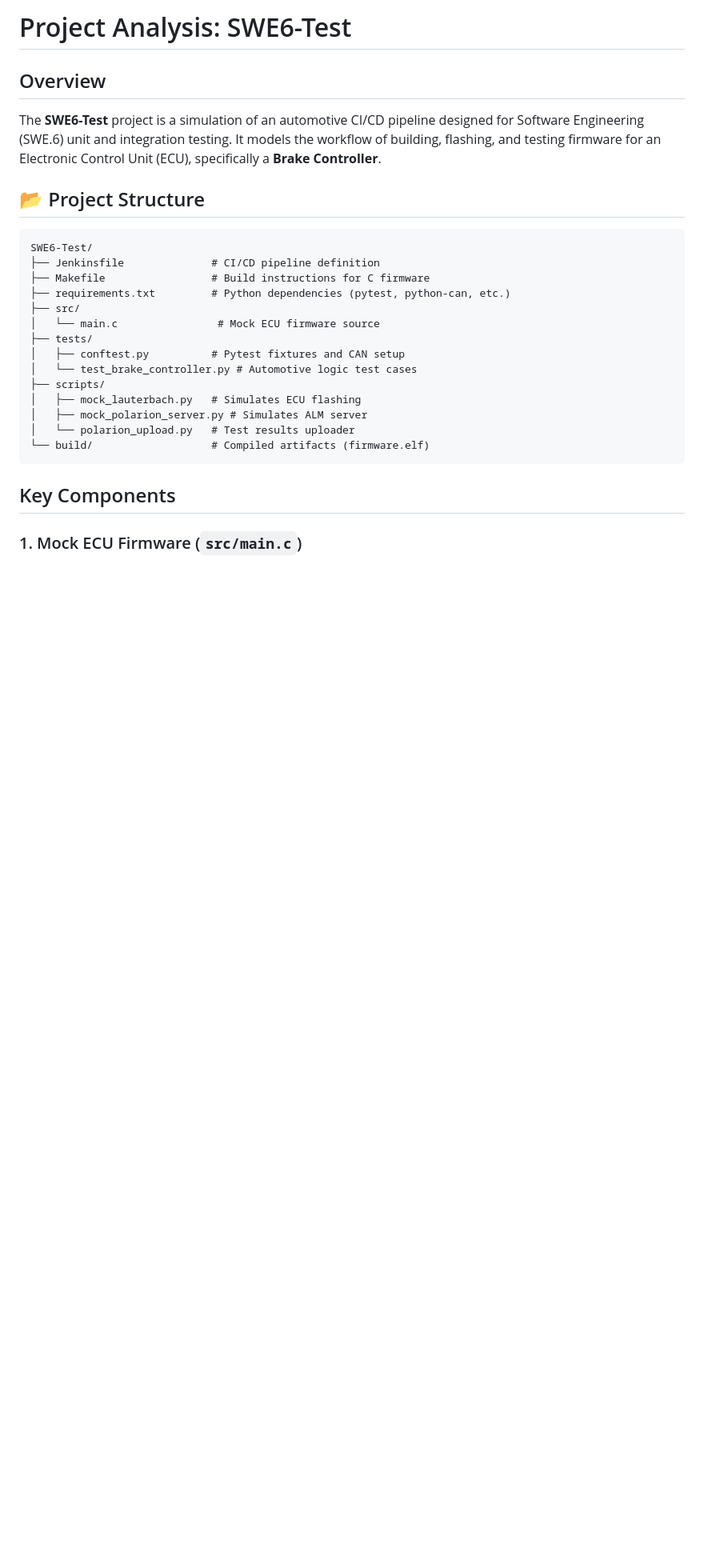
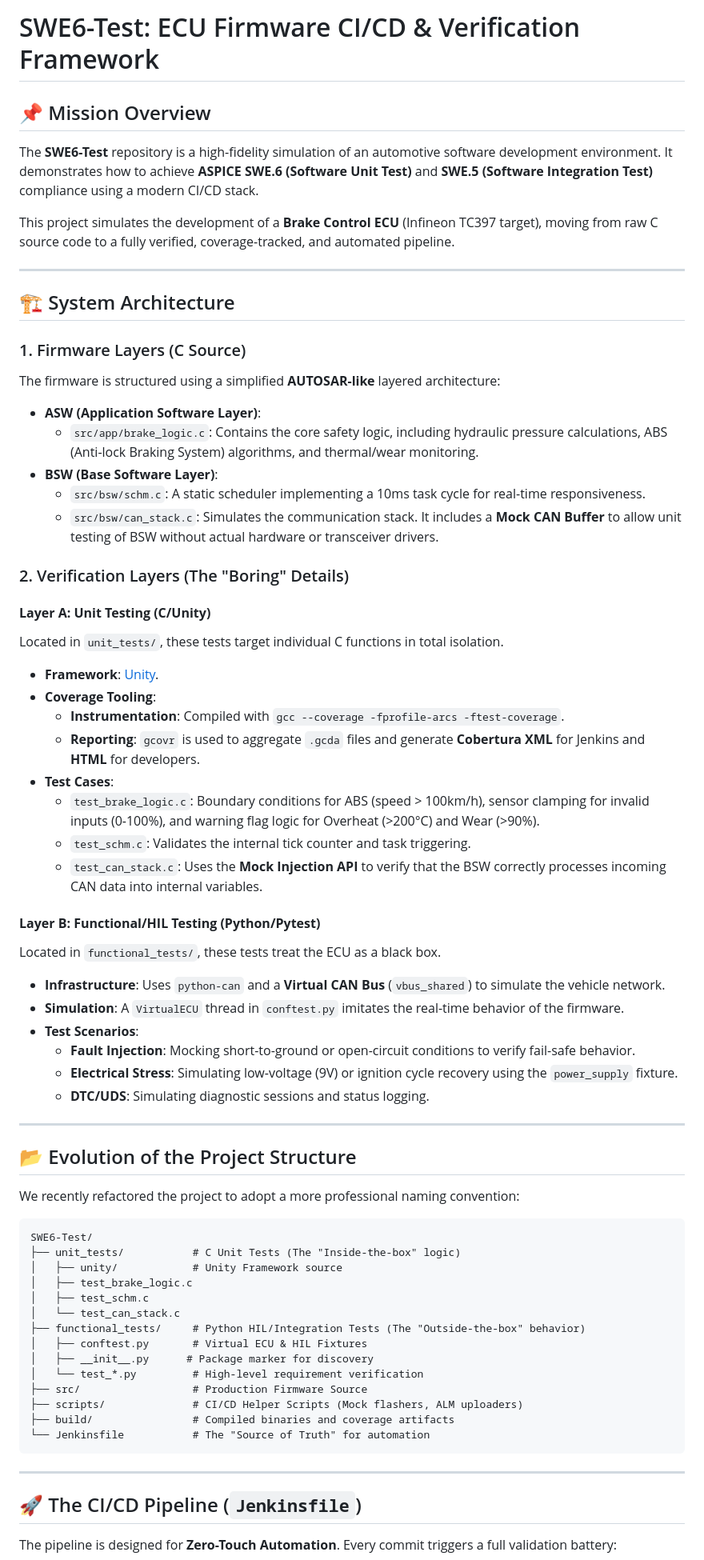
Before and after one commit to hjazouli/jenkins-swe6-testing, a Markdown page: README.md, the part around one of its changes. Shown at 80% size. Rendered like a GitHub page; blank space fills up the shorter version.

````diff
--- a/README.md
+++ b/README.md
@@ -1,29 +1,67 @@
-# Project Analysis: SWE6-Test
+# SWE6-Test: ECU Firmware CI/CD & Verification Framework
 
-## Overview
+## 📌 Mission Overview
+The **SWE6-Test** repository is a high-fidelity simulation of an automotive software development environment. It demonstrates how to achieve **ASPICE SWE.6 (Software Unit Test)** and **SWE.5 (Software Integration Test)** compliance using a modern CI/CD stack.
 
-The **SWE6-Test** project is a simulation of an automotive CI/CD pipeline designed for Software Engineering (SWE.6) unit and integration testing. It models the workflow of building, flashing, and testing firmware for an Electronic Control Unit (ECU), specifically a **Brake Controller**.
+This project simulates the development of a **Brake Control ECU** (Infineon TC397 target), moving from raw C source code to a fully verified, coverage-tracked, and automated pipeline.
 
-## 📂 Project Structure
+---
 
+## 🏗️ System Architecture
+
+### 1. Firmware Layers (C Source)
+The firmware is structured using a simplified **AUTOSAR-like** layered architecture:
+*   **ASW (Application Software Layer)**:
+    *   `src/app/brake_logic.c`: Contains the core safety logic, including hydraulic pressure calculations, ABS (Anti-lock Braking System) algorithms, and thermal/wear monitoring.
+*   **BSW (Base Software Layer)**:
+    *   `src/bsw/schm.c`: A static scheduler implementing a 10ms task cycle for real-time responsiveness.
+    *   `src/bsw/can_stack.c`: Simulates the communication stack. It includes a **Mock CAN Buffer** to allow unit testing of BSW without actual hardware or transceiver drivers.
+
+### 2. Verification Layers (The "Boring" Details)
+
+#### **Layer A: Unit Testing (C/Unity)**
+Located in `unit_tests/`, these tests target individual C functions in total isolation.
+*   **Framework**: [Unity](https://github.com/ThrowTheSwitch/Unity).
+*   **Coverage Tooling**:
+    *   **Instrumentation**: Compiled with `gcc --coverage -fprofile-arcs -ftest-coverage`.
+    *   **Reporting**: `gcovr` is used to aggregate `.gcda` files and generate **Cobertura XML** for Jenkins and **HTML** for developers.
+*   **Test Cases**:
+    *   `test_brake_logic.c`: Boundary conditions for ABS (speed > 100km/h), sensor clamping for invalid inputs (0-100%), and warning flag logic for Overheat (>200°C) and Wear (>90%).
+    *   `test_schm.c`: Validates the internal tick counter and task triggering.
+    *   `test_can_stack.c`: Uses the **Mock Injection API** to verify that the BSW correctly processes incoming CAN data into internal variables.
+
+#### **Layer B: Functional/HIL Testing (Python/Pytest)**
+Located in `functional_tests/`, these tests treat the ECU as a black box.
+*   **Infrastructure**: Uses `python-can` and a **Virtual CAN Bus** (`vbus_shared`) to simulate the vehicle network.
+*   **Simulation**: A `VirtualECU` thread in `conftest.py` imitates the real-time behavior of the firmware.
+*   **Test Scenarios**:
+    *   **Fault Injection**: Mocking short-to-ground or open-circuit conditions to verify fail-safe behavior.
+    *   **Electrical Stress**: Simulating low-voltage (9V) or ignition cycle recovery using the `power_supply` fixture.
+    *   **DTC/UDS**: Simulating diagnostic sessions and status logging.
+
+---
+
+## 📂 Evolution of the Project Structure
+We recently refactored the project to adopt a more professional naming convention:
 ```text
 SWE6-Test/
-├── Jenkinsfile              # CI/CD pipeline definition
-├── Makefile                 # Build instructions for C firmware
-├── requirements.txt         # Python dependencies (pytest, python-can, etc.)
-├── src/
-│   └── main.c                # Mock ECU firmware source
-├── tests/
-│   ├── conftest.py          # Pytest fixtures and CAN setup
-│   └── test_brake_controller.py # Automotive logic test cases
-├── scripts/
-│   ├── mock_lauterbach.py   # Simulates ECU flashing
-│   ├── mock_polarion_server.py # Simulates ALM server
-│   └── polarion_upload.py   # Test results uploader
-└── build/                   # Compiled artifacts (firmware.elf)
+├── unit_tests/           # C Unit Tests (The "Inside-the-box" logic)
+│   ├── unity/            # Unity Framework source
+│   ├── test_brake_logic.c
+│   ├── test_schm.c
+│   └── test_can_stack.c
+├── functional_tests/     # Python HIL/Integration Tests (The "Outside-the-box" behavior)
+│   ├── conftest.py       # Virtual ECU & HIL Fixtures
+│   ├── __init__.py      # Package marker for discovery
+│   └── test_*.py         # High-level requirement verification
+├── src/                  # Production Firmware Source
+├── scripts/              # CI/CD Helper Scripts (Mock flashers, ALM uploaders)
+├── build/                # Compiled binaries and coverage artifacts
+└── Jenkinsfile           # The "Source of Truth" for automation
 ```
 
-## Key Components
+---
 
-### 1. Mock ECU Firmware (`src/main.c`)
+## 🚀 The CI/CD Pipeline (`Jenkinsfile`)
+The pipeline is designed for **Zero-Touch Automation**. Every commit triggers a full validation battery:
 
````
Also changed, not shown: other parts of README.md (+39 -44 lines).
